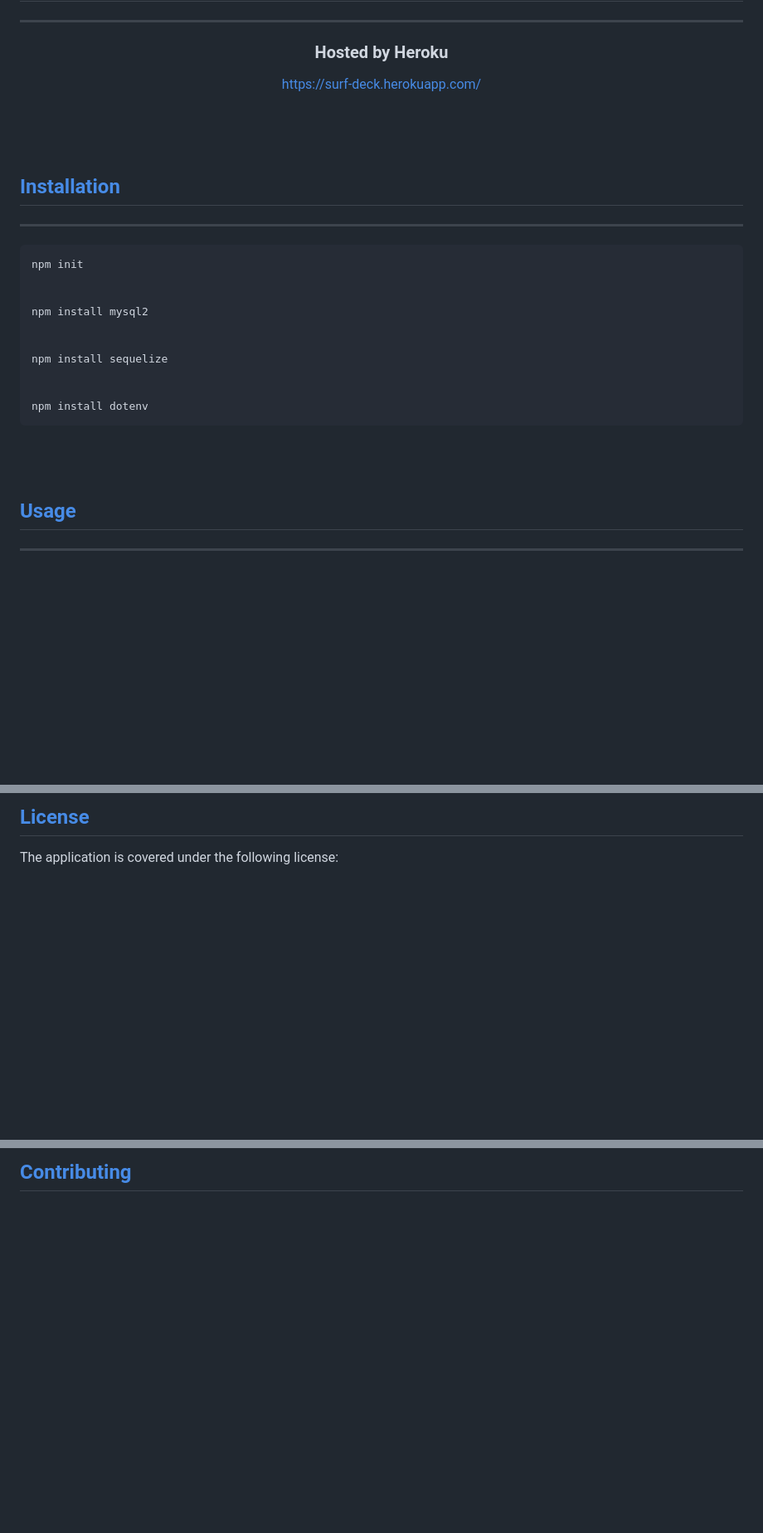
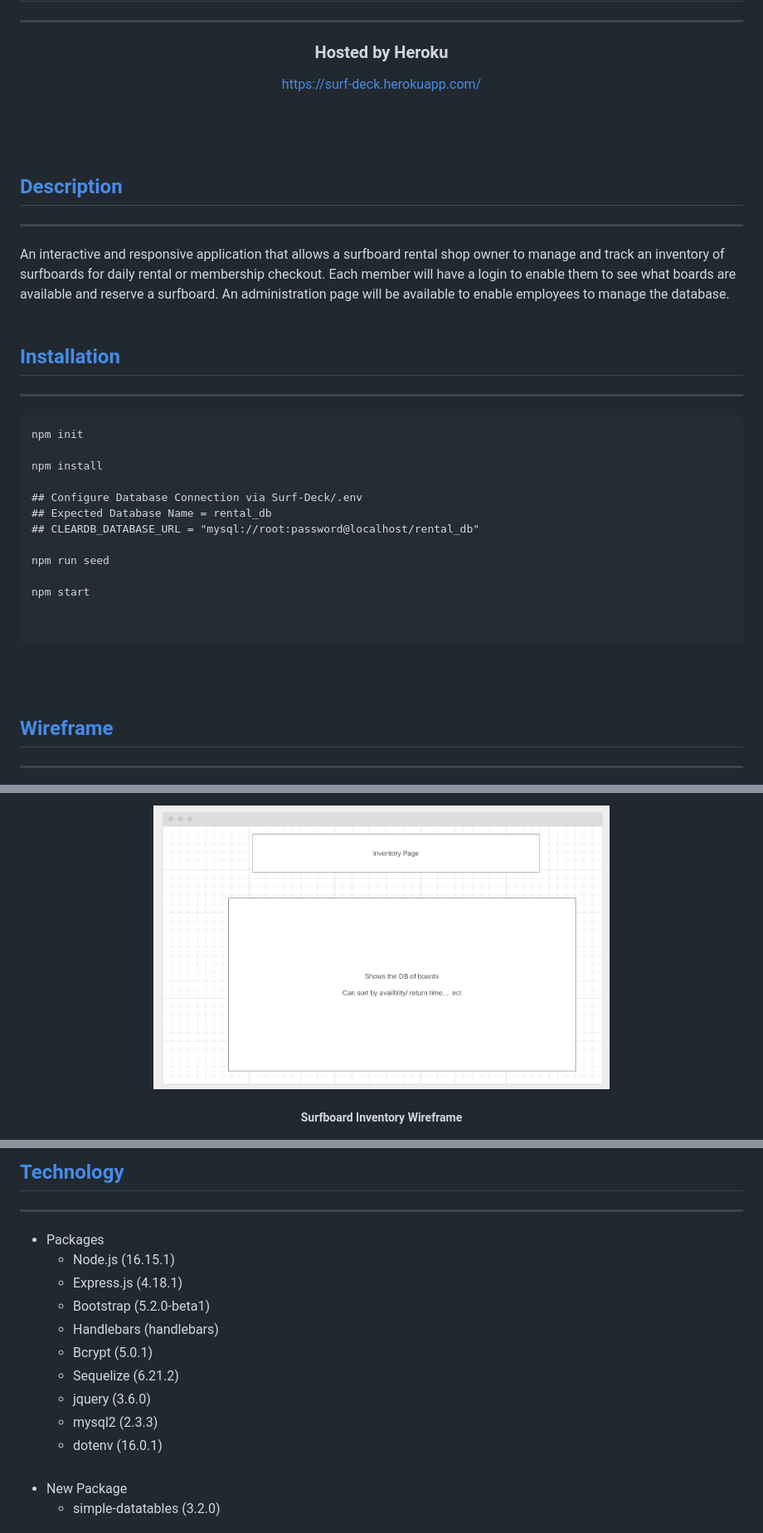
Before and after one commit to DesertCow/Surf-Deck, a Markdown page: README.md, 3 parts joined by grey strips. Shown at 83% size. Rendered like a GitHub page; pictures changed too: public/img/wireframe3.png (added); blank space fills up the shorter version.

Commit message:
Updated Readme and Connection print statements

`````diff
--- a/README.md
+++ b/README.md
@@ -34,26 +33,36 @@
   <br>
 
 
+  ## [Description](#table-of-contents)
+---
+  An interactive and responsive application that allows a surfboard rental shop owner to manage and track an inventory of surfboards for daily rental or membership checkout. Each member will have a login to enable them to see what boards are available and reserve a surfboard. An administration page will be available to enable employees to manage the database.
+<br>
+<br>
+
+
   ## [Installation](#table-of-contents)
 
 ----
 
- ````
- npm init
+````
+npm init
+
+npm install
+
+## Configure Database Connection via Surf-Deck/.env
+## Expected Database Name = rental_db
+## CLEARDB_DATABASE_URL = "mysql://root:password@localhost/rental_db"
+
+npm run seed
+
+npm start
 
 
- npm install mysql2
-
-
- npm install sequelize
-
-
- npm install dotenv
 ````
 
 <br>
 <br>
 
-  ## [Usage](#table-of-contents)
+  ## [Wireframe](#table-of-contents)
  ----
 
@@ -60,4 +75,6 @@
 
-  ## [License](#table-of-contents)
-  The application is covered under the following license:
+<p align="center">
+  <img src="./public/img/wireframe3.png" width="550" alt="Surfboard Inventory Wireframe")
+</p>
+<h5 align="center">Surfboard Inventory Wireframe</h5>
 
@@ -65,3 +91,19 @@
 
 
-  ## [Contributing](#table-of-contents)
+
+  ## [Technology](#table-of-contents)
+  ----
+  - Packages
+    - Node.js (16.15.1)
+    - Express.js (4.18.1)
+    - Bootstrap (5.2.0-beta1)
+    - Handlebars (handlebars)
+    - Bcrypt (5.0.1)
+    - Sequelize (6.21.2)
+    - jquery (3.6.0)
+    - mysql2 (2.3.3)
+    - dotenv (16.0.1)
+    <br>
+  - New Package
+    -  simple-datatables (3.2.0)
+
`````
Also changed, not shown: other parts of README.md (+38 -23 lines), public/img/wireframe1.png (added), public/img/wireframe2.png (added), 3 other files.
